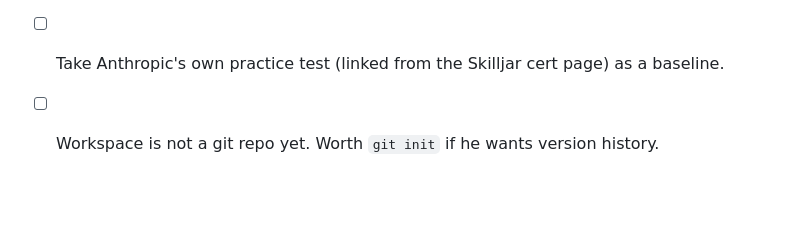
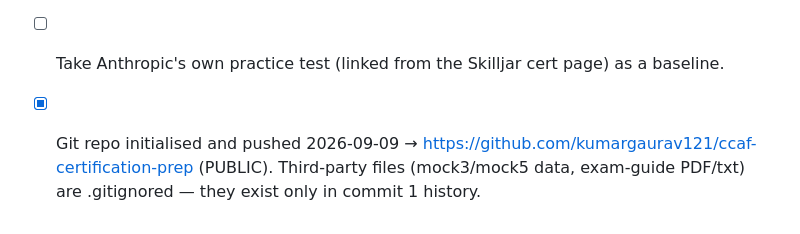
Before and after one commit to kumargaurav121/ccaf-certification-prep, a Markdown page: NOTES.md, the part around the change. GitHub-like rendering; blank space fills up the shorter version.

Commit message:
Notes: record GitHub remote and ignore policy
Co-Authored-By: Claude Fable 5.1 <noreply@anthropic.com>

```diff
--- a/NOTES.md
+++ b/NOTES.md
@@ -116,4 +116,5 @@ for every lesson.
 ## Open items
 - [ ] Book the Pearson VUE slot — needed to fix the revision schedule.
 - [ ] Take Anthropic's own practice test (linked from the Skilljar cert page) as a baseline.
-- [ ] Workspace is not a git repo yet. Worth `git init` if he wants version history.
+- [x] Git repo initialised and pushed 2026-09-09 → https://github.com/kumargaurav121/ccaf-certification-prep (PUBLIC).
+      Third-party files (mock3/mock5 data, exam-guide PDF/txt) are .gitignored — they exist only in commit 1 history.
```
